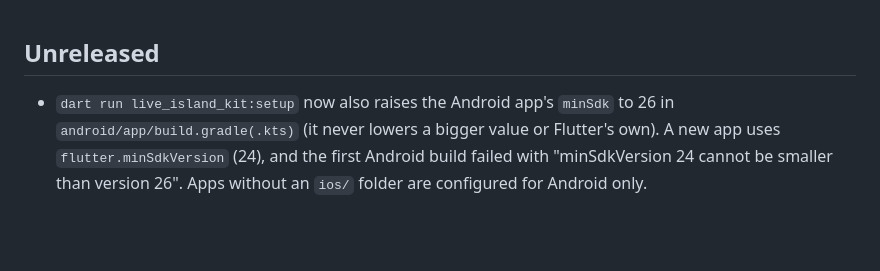
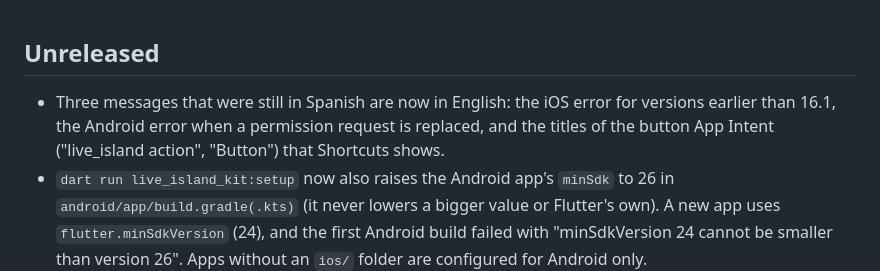
Before and after one commit to VMichael1999/live_island, a Markdown page: CHANGELOG.md, the part around the change. GitHub-like rendering; blank space fills up the shorter version.

Commit message:
docs(changelog): registra los tres mensajes nativos que pasaron a inglés

```diff
--- a/CHANGELOG.md
+++ b/CHANGELOG.md
@@ -1,5 +1,6 @@
 ## Unreleased
 
+* Three messages that were still in Spanish are now in English: the iOS error for versions earlier than 16.1, the Android error when a permission request is replaced, and the titles of the button App Intent ("live_island action", "Button") that Shortcuts shows.
 * `dart run live_island_kit:setup` now also raises the Android app's `minSdk` to 26 in `android/app/build.gradle(.kts)` (it never lowers a bigger value or Flutter's own). A new app uses `flutter.minSdkVersion` (24), and the first Android build failed with "minSdkVersion 24 cannot be smaller than version 26". Apps without an `ios/` folder are configured for Android only.
 * New "Troubleshooting" section in the README (English and Spanish) with the checks for a card that does not show, the build errors above and the `LiveIslandException` codes.
 * `dart run live_island_kit:setup` now raises the app's `Podfile` platform and the Xcode project's iOS deployment target to 15.0 (the plugin's minimum). On a new app made with Flutter 3.29 the template leaves `# platform :ios, '12.0'` commented, and the first `flutter run` failed with "requires a higher minimum iOS deployment version". A test covers the Podfile rewrite.
```
